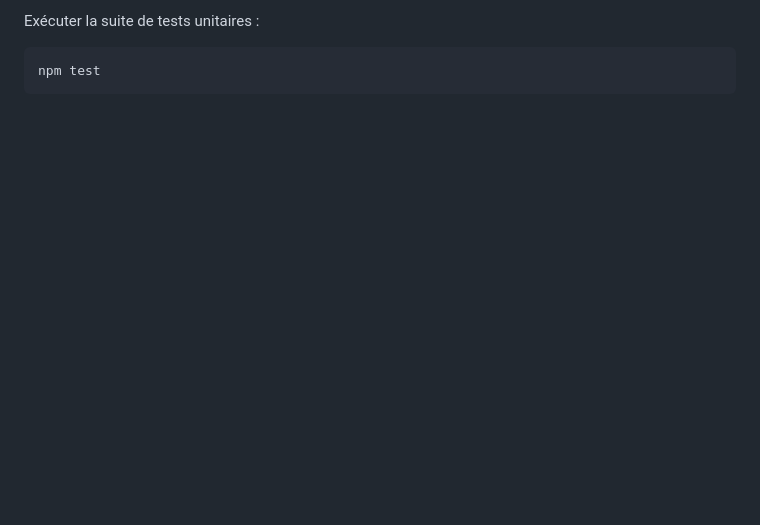
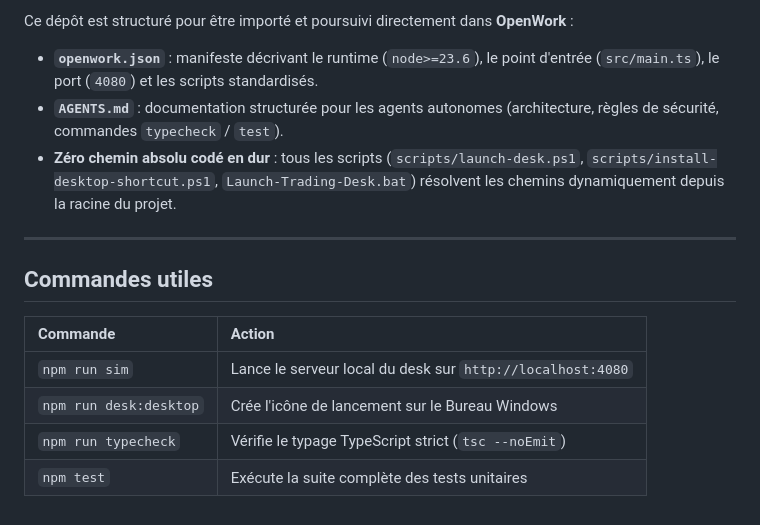
Before and after one commit to Zedoncodm/trading-floor-telegram-desk, a Markdown page: README.md, the part around one of its changes. Rendered like a GitHub page; blank space fills up the shorter version.

````diff
--- a/README.md
+++ b/README.md
@@ -88,5 +71,16 @@ npm install
 
-Exécuter la suite de tests unitaires :
-```bash
-npm test
-```
+Ce dépôt est structuré pour être importé et poursuivi directement dans **OpenWork** :
+* **`openwork.json`** : manifeste décrivant le runtime (`node>=23.6`), le point d'entrée (`src/main.ts`), le port (`4080`) et les scripts standardisés.
+* **`AGENTS.md`** : documentation structurée pour les agents autonomes (architecture, règles de sécurité, commandes `typecheck` / `test`).
+* **Zéro chemin absolu codé en dur** : tous les scripts (`scripts/launch-desk.ps1`, `scripts/install-desktop-shortcut.ps1`, `Launch-Trading-Desk.bat`) résolvent les chemins dynamiquement depuis la racine du projet.
+
+---
+
+## Commandes utiles
+
+| Commande | Action |
+| :--- | :--- |
+| `npm run sim` | Lance le serveur local du desk sur `http://localhost:4080` |
+| `npm run desk:desktop` | Crée l'icône de lancement sur le Bureau Windows |
+| `npm run typecheck` | Vérifie le typage TypeScript strict (`tsc --noEmit`) |
+| `npm test` | Exécute la suite complète des tests unitaires |
````
Also changed, not shown: other parts of README.md (+46 -63 lines), AGENTS.md (added, +34 -0 lines), docs/images/charts.png (added), docs/images/desk-3d.png (added), docs/images/strategy.png (added), 7 other files.
